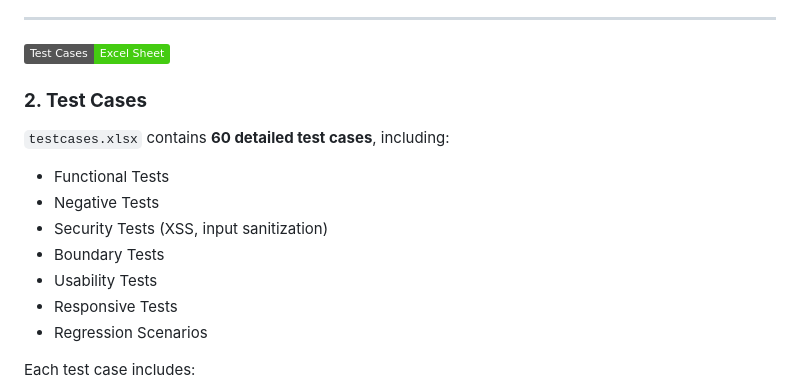
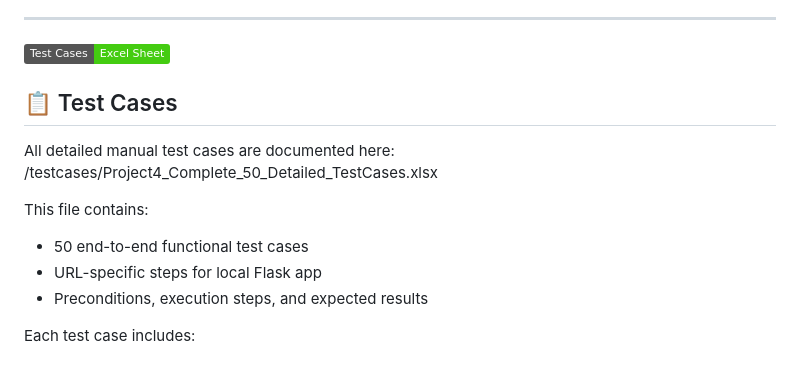
Before and after one commit to touseef1992/webapp-functional-qa, a Markdown page: README.md, the part around the change. Rendered like a GitHub page; badges without logos.

Commit message:
Revise test cases section in README
Updated test cases section with new formatting and details.

```diff
--- a/README.md
+++ b/README.md
@@ -57,16 +57,15 @@ Covers:
 ![Test Cases](https://img.shields.io/badge/Test%20Cases-Excel%20Sheet-brightgreen)
 
 
-### **2. Test Cases**
-`testcases.xlsx` contains **60 detailed test cases**, including:
+## 📋 Test Cases
 
-- Functional Tests
-- Negative Tests
-- Security Tests (XSS, input sanitization)
-- Boundary Tests
-- Usability Tests
-- Responsive Tests
-- Regression Scenarios
+All detailed manual test cases are documented here: /testcases/Project4_Complete_50_Detailed_TestCases.xlsx
+
+This file contains:
+- 50 end-to-end functional test cases
+- URL-specific steps for local Flask app
+- Preconditions, execution steps, and expected results
+
 
 Each test case includes:
 - Preconditions
```
